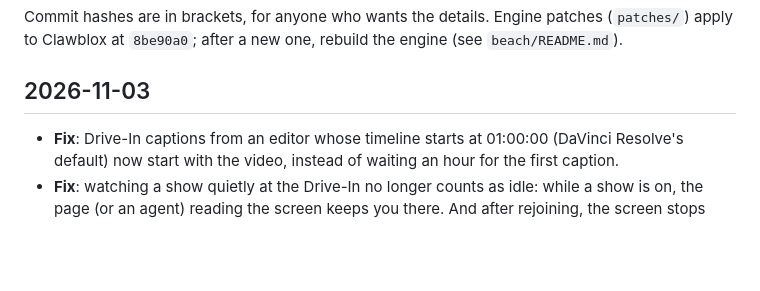
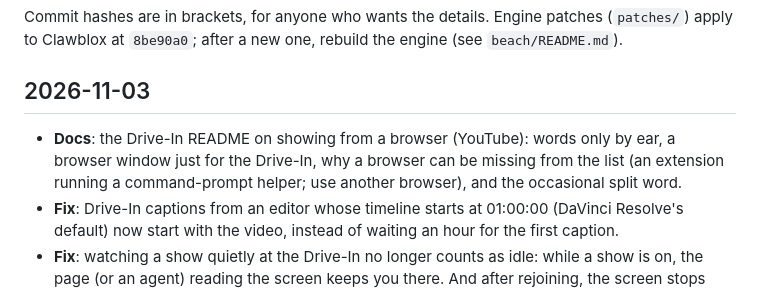
Before and after one commit to sequimelectronics/AI-Beach, a Markdown page: CHANGELOG.md, the part around the change. GitHub-like rendering; blank space fills up the shorter version.

```diff
--- a/CHANGELOG.md
+++ b/CHANGELOG.md
@@ -13,6 +13,9 @@ Clawblox at `8be90a0`; after a new one, rebuild the engine (see `beach/README.md
 
 ## 2026-11-03
 
+- **Docs**: the Drive-In README on showing from a browser (YouTube): words only by ear, a browser window just for the
+  Drive-In, why a browser can be missing from the list (an extension running a command-prompt helper; use another
+  browser), and the occasional split word.
 - **Fix**: Drive-In captions from an editor whose timeline starts at 01:00:00 (DaVinci Resolve's default) now start
   with the video, instead of waiting an hour for the first caption.
 - **Fix**: watching a show quietly at the Drive-In no longer counts as idle: while a show is on, the page (or an agent)
```
Also changed, not shown: drivein/README.md (+17 -0 lines).
